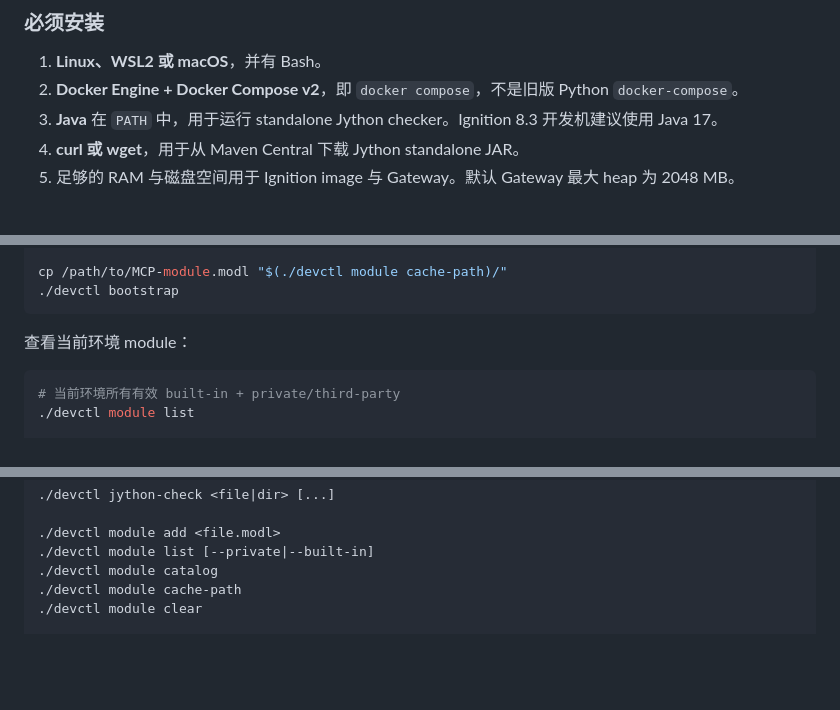
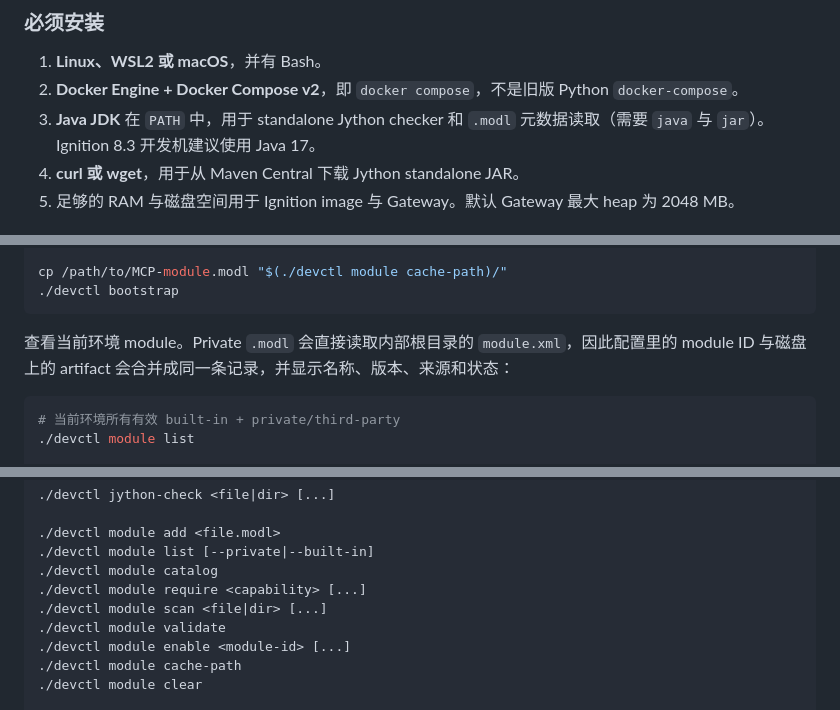
Before and after one commit to sheon-sek/igdev, a Markdown page: README.zh-CN.md, 3 parts joined by grey strips. Rendered like a GitHub page; blank space fills up the shorter version.

````diff
--- a/README.zh-CN.md
+++ b/README.zh-CN.md
@@ -40,7 +40,7 @@ Ignition 8.3.8 将其内建 Jython 从 2.7.3 更新到 2.7.4。仓库中的 `JYT
 
 1. **Linux、WSL2 或 macOS**，并有 Bash。
 2. **Docker Engine + Docker Compose v2**，即 `docker compose`，不是旧版 Python `docker-compose`。
-3. **Java** 在 `PATH` 中，用于运行 standalone Jython checker。Ignition 8.3 开发机建议使用 Java 17。
+3. **Java JDK** 在 `PATH` 中，用于 standalone Jython checker 和 `.modl` 元数据读取（需要 `java` 与 `jar`）。Ignition 8.3 开发机建议使用 Java 17。
 4. **curl 或 wget**，用于从 Maven Central 下载 Jython standalone JAR。
 5. 足够的 RAM 与磁盘空间用于 Ignition image 与 Gateway。默认 Gateway 最大 heap 为 2048 MB。
 
@@ -186,7 +186,7 @@ cp /path/to/MCP-module.modl "$(./devctl module cache-path)/"
 ./devctl bootstrap
 ```
 
-查看当前环境 module：
+查看当前环境 module。Private `.modl` 会直接读取内部根目录的 `module.xml`，因此配置里的 module ID 与磁盘上的 artifact 会合并成同一条记录，并显示名称、版本、来源和状态：
 
 ```bash
 # 当前环境所有有效 built-in + private/third-party
@@ -533,6 +589,10 @@ ACT_OFFLINE=1
 ./devctl module add <file.modl>
 ./devctl module list [--private|--built-in]
 ./devctl module catalog
+./devctl module require <capability> [...]
+./devctl module scan <file|dir> [...]
+./devctl module validate
+./devctl module enable <module-id> [...]
 ./devctl module cache-path
 ./devctl module clear
 
````
Also changed, not shown: other parts of README.zh-CN.md (+57 -1 lines).
